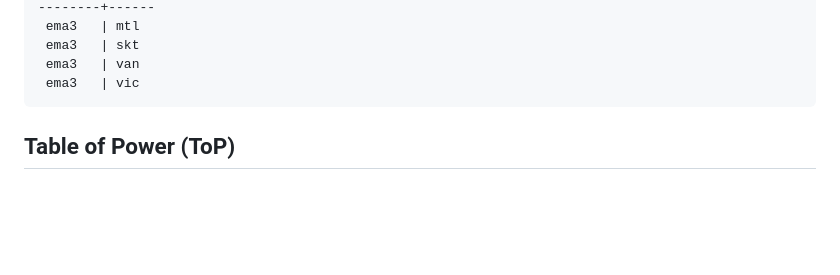
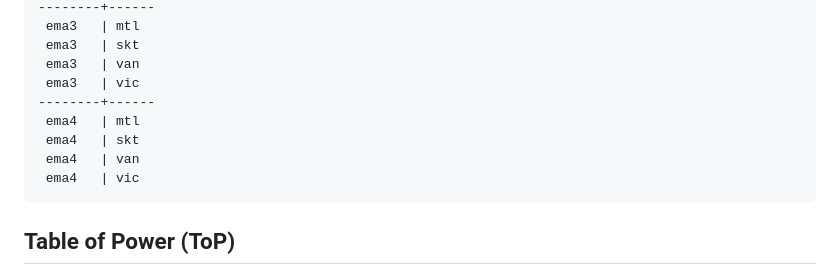
Before and after one commit to TeamINTERACT/onboarding, a Markdown page: databases/data_base_connections.md, the part around one of its changes. Rendered like a GitHub page; blank space fills up the shorter version.

Commit message:
compile md file...

````diff
--- a/databases/data_base_connections.md
+++ b/databases/data_base_connections.md
@@ -591,6 +591,11 @@ EMAs are stored in schemas `ema*`, one per wave, with each city having its own t
  ema3   | skt
  ema3   | van
  ema3   | vic
+--------+------
+ ema4   | mtl
+ ema4   | skt
+ ema4   | van
+ ema4   | vic
 ```
 
 ## Table of Power (ToP)
````
Also changed, not shown: other parts of databases/data_base_connections.md (+1 -1 lines).
